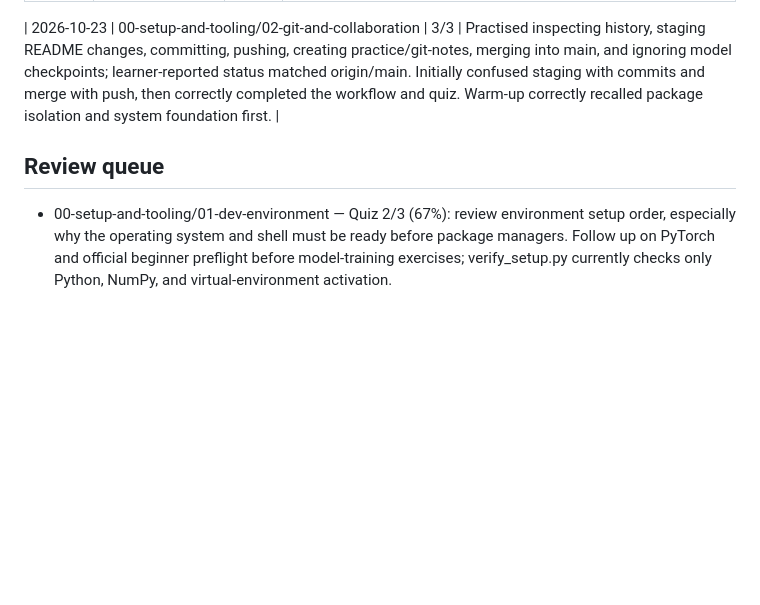
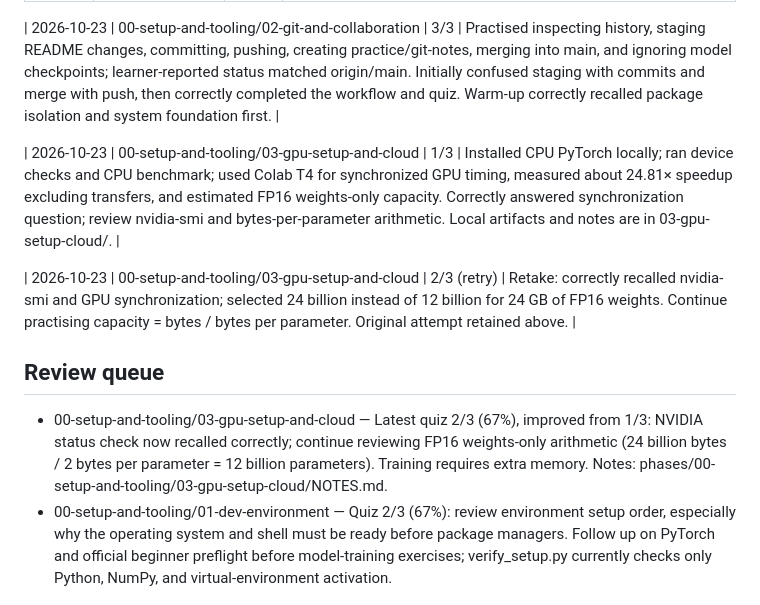
Before and after one commit to Andrew628-ops/ai-engineering-journey, a Markdown page: LEARNING.md, the part around the change. Drawn GitHub-style; blank space fills up the shorter version.

Commit message:
modify learning log

```diff
--- a/LEARNING.md
+++ b/LEARNING.md
@@ -58,5 +58,10 @@ Start with Phase 0, Lesson 01: Dev Environment, as explicitly requested by the l
 
 | 2026-10-23 | 00-setup-and-tooling/02-git-and-collaboration | 3/3 | Practised inspecting history, staging README changes, committing, pushing, creating practice/git-notes, merging into main, and ignoring model checkpoints; learner-reported status matched origin/main. Initially confused staging with commits and merge with push, then correctly completed the workflow and quiz. Warm-up correctly recalled package isolation and system foundation first. |
 
+| 2026-10-23 | 00-setup-and-tooling/03-gpu-setup-and-cloud | 1/3 | Installed CPU PyTorch locally; ran device checks and CPU benchmark; used Colab T4 for synchronized GPU timing, measured about 24.81× speedup excluding transfers, and estimated FP16 weights-only capacity. Correctly answered synchronization question; review nvidia-smi and bytes-per-parameter arithmetic. Local artifacts and notes are in 03-gpu-setup-cloud/. |
+
+| 2026-10-23 | 00-setup-and-tooling/03-gpu-setup-and-cloud | 2/3 (retry) | Retake: correctly recalled nvidia-smi and GPU synchronization; selected 24 billion instead of 12 billion for 24 GB of FP16 weights. Continue practising capacity = bytes / bytes per parameter. Original attempt retained above. |
+
 ## Review queue
+- 00-setup-and-tooling/03-gpu-setup-and-cloud — Latest quiz 2/3 (67%), improved from 1/3: NVIDIA status check now recalled correctly; continue reviewing FP16 weights-only arithmetic (24 billion bytes / 2 bytes per parameter = 12 billion parameters). Training requires extra memory. Notes: phases/00-setup-and-tooling/03-gpu-setup-cloud/NOTES.md.
 - 00-setup-and-tooling/01-dev-environment — Quiz 2/3 (67%): review environment setup order, especially why the operating system and shell must be ready before package managers. Follow up on PyTorch and official beginner preflight before model-training exercises; verify_setup.py currently checks only Python, NumPy, and virtual-environment activation.
```
